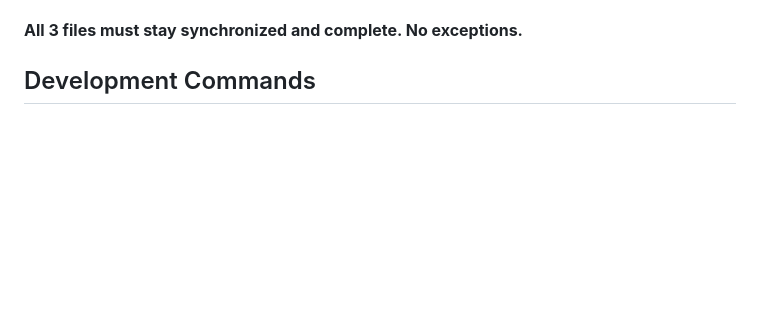
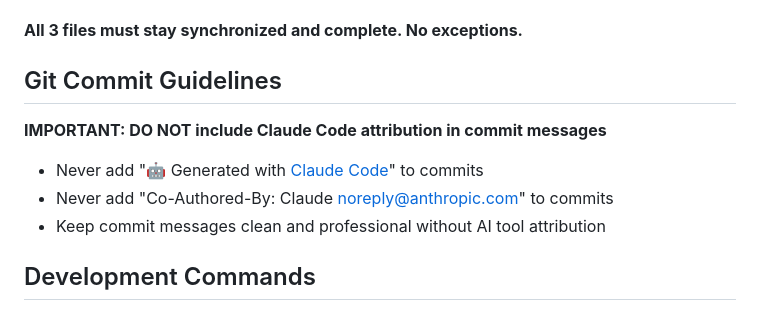
Before and after one commit to tothsteve/transferXMLGenerator, a Markdown page: CLAUDE.md, the part around the change. Rendered like a GitHub page; blank space fills up the shorter version.

Commit message:
docs: Add git commit guidelines to remove Claude attribution

```diff
--- a/CLAUDE.md
+++ b/CLAUDE.md
@@ -144,6 +144,13 @@ Comprehensive bank statement import documentation (1200+ lines):
 - Any business logic changes that impact data meaning
 
 **All 3 files must stay synchronized and complete. No exceptions.**
+
+## Git Commit Guidelines
+
+**IMPORTANT: DO NOT include Claude Code attribution in commit messages**
+- Never add "🤖 Generated with [Claude Code](https://claude.com/claude-code)" to commits
+- Never add "Co-Authored-By: Claude <noreply@anthropic.com>" to commits
+- Keep commit messages clean and professional without AI tool attribution
 
 ## Development Commands
 
```
